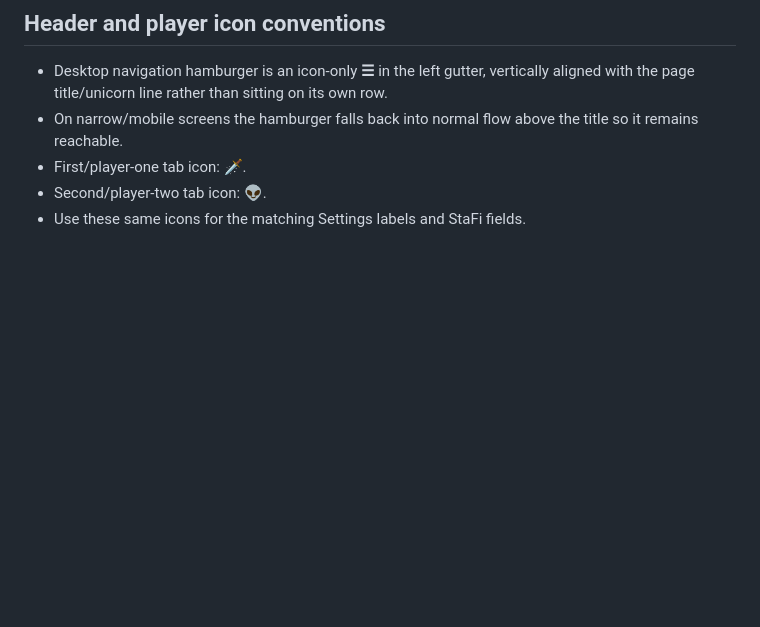
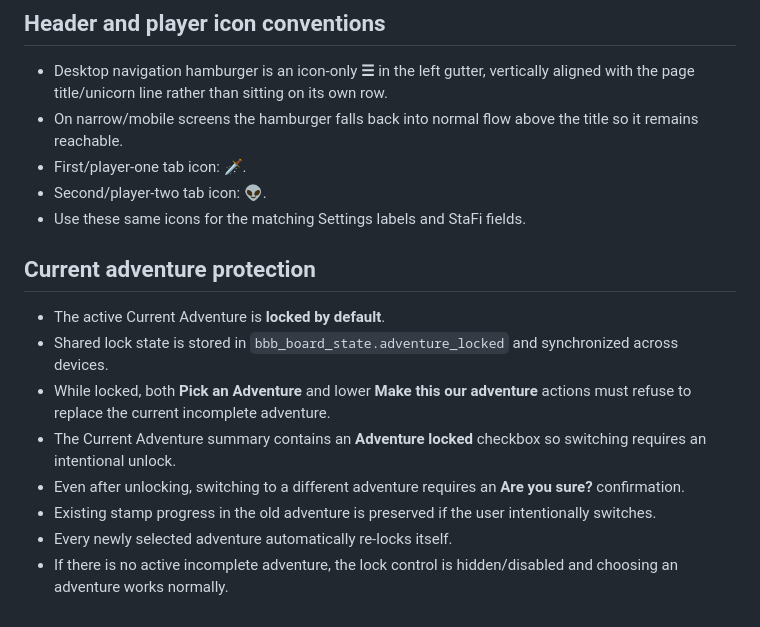
Before and after one commit to owtsgmi/bbb-passport-adventures, a Markdown page: PROJECT_NOTES.md, the part around the change. Drawn GitHub-style; blank space fills up the shorter version.

Commit message:
Record current adventure protection rules

```diff
--- a/PROJECT_NOTES.md
+++ b/PROJECT_NOTES.md
@@ -215,3 +215,14 @@ This file is the persistent source of truth for future edits to this project.
 - First/player-one tab icon: **🗡️**.
 - Second/player-two tab icon: **👽**.
 - Use these same icons for the matching Settings labels and StaFi fields.
+
+
+## Current adventure protection
+- The active Current Adventure is **locked by default**.
+- Shared lock state is stored in `bbb_board_state.adventure_locked` and synchronized across devices.
+- While locked, both **Pick an Adventure** and lower **Make this our adventure** actions must refuse to replace the current incomplete adventure.
+- The Current Adventure summary contains an **Adventure locked** checkbox so switching requires an intentional unlock.
+- Even after unlocking, switching to a different adventure requires an **Are you sure?** confirmation.
+- Existing stamp progress in the old adventure is preserved if the user intentionally switches.
+- Every newly selected adventure automatically re-locks itself.
+- If there is no active incomplete adventure, the lock control is hidden/disabled and choosing an adventure works normally.
```
